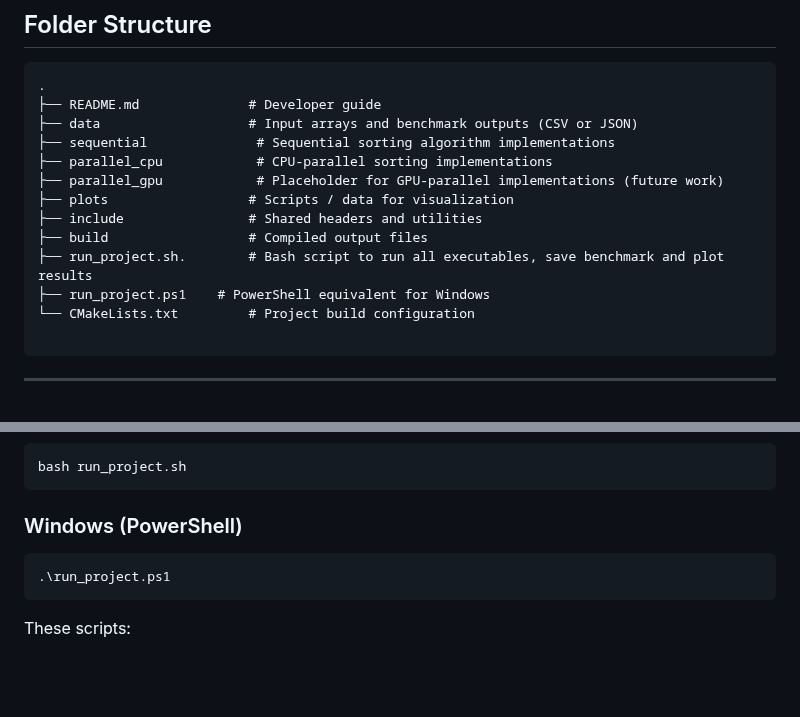
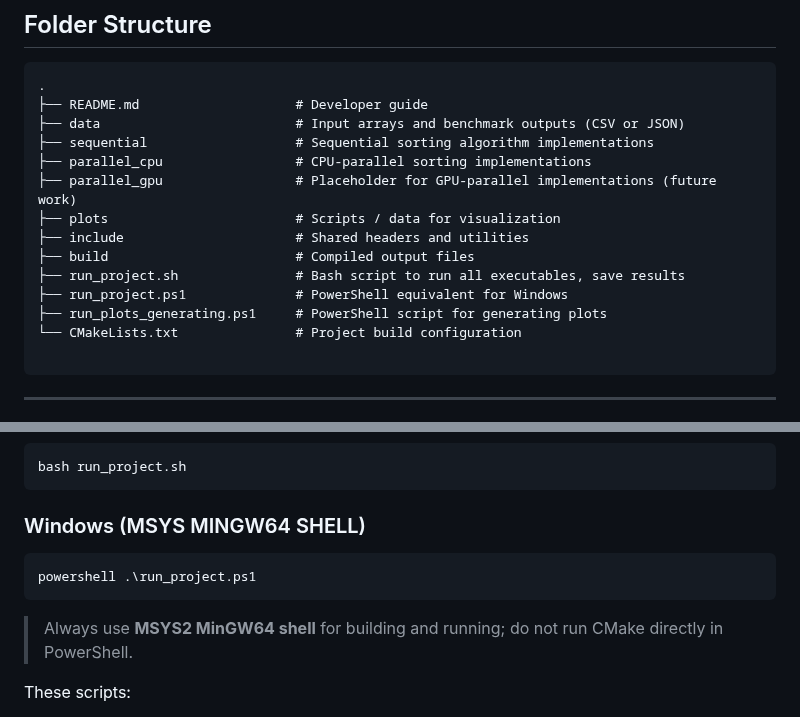
Before and after one commit to goralija/Sorting-algorithms-parallelization, a Markdown page: README.md, 2 parts joined by grey strips. GitHub-like rendering; blank space fills up the shorter version.

````diff
--- a/README.md
+++ b/README.md
@@ -16,17 +16,18 @@ The goal is to **benchmark execution times**, **visualize speedups**, and analyz
 
 ```
 .
-├── README.md              # Developer guide
-├── data                   # Input arrays and benchmark outputs (CSV or JSON)
-├── sequential              # Sequential sorting algorithm implementations
-├── parallel_cpu            # CPU-parallel sorting implementations
-├── parallel_gpu            # Placeholder for GPU-parallel implementations (future work)
-├── plots                  # Scripts / data for visualization
-├── include                # Shared headers and utilities
-├── build                  # Compiled output files
-├── run_project.sh.        # Bash script to run all executables, save benchmark and plot results
-├── run_project.ps1    # PowerShell equivalent for Windows
-└── CMakeLists.txt         # Project build configuration
+├── README.md                    # Developer guide
+├── data                         # Input arrays and benchmark outputs (CSV or JSON)
+├── sequential                   # Sequential sorting algorithm implementations
+├── parallel_cpu                 # CPU-parallel sorting implementations
+├── parallel_gpu                 # Placeholder for GPU-parallel implementations (future work)
+├── plots                        # Scripts / data for visualization
+├── include                      # Shared headers and utilities
+├── build                        # Compiled output files
+├── run_project.sh               # Bash script to run all executables, save results
+├── run_project.ps1              # PowerShell equivalent for Windows
+├── run_plots_generating.ps1     # PowerShell script for generating plots
+└── CMakeLists.txt               # Project build configuration
 
 ```
 
@@ -100,10 +164,11 @@ Instead of running each binary manually, you can use the provided scripts:
 bash run_project.sh
 ```
 
-### Windows (PowerShell)
-```powershell
-.\run_project.ps1
+### Windows (MSYS MINGW64 SHELL)
 ```
+powershell .\run_project.ps1
+```
+> Always use **MSYS2 MinGW64 shell** for building and running; do not run CMake directly in PowerShell.
 
 These scripts:
 
````
Also changed, not shown: other parts of README.md (+69 -6 lines).
